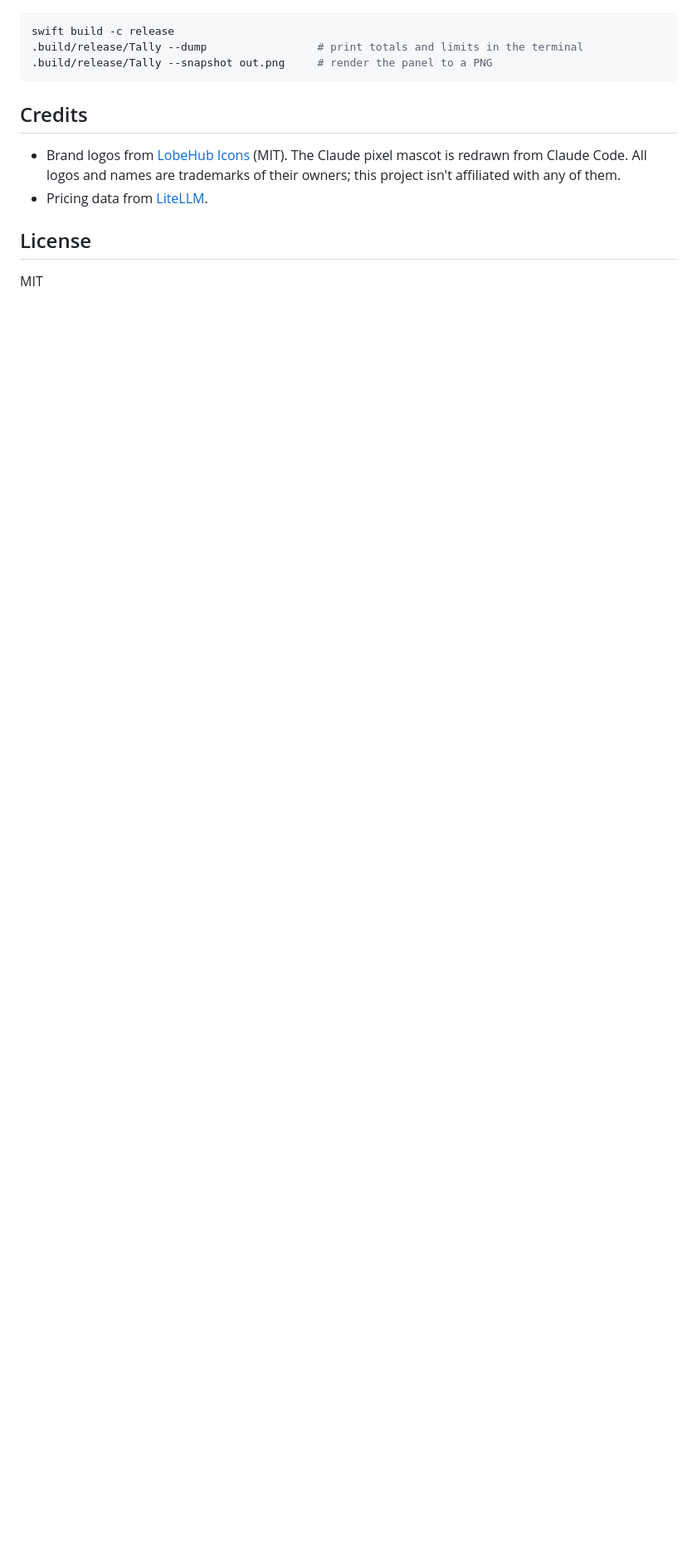
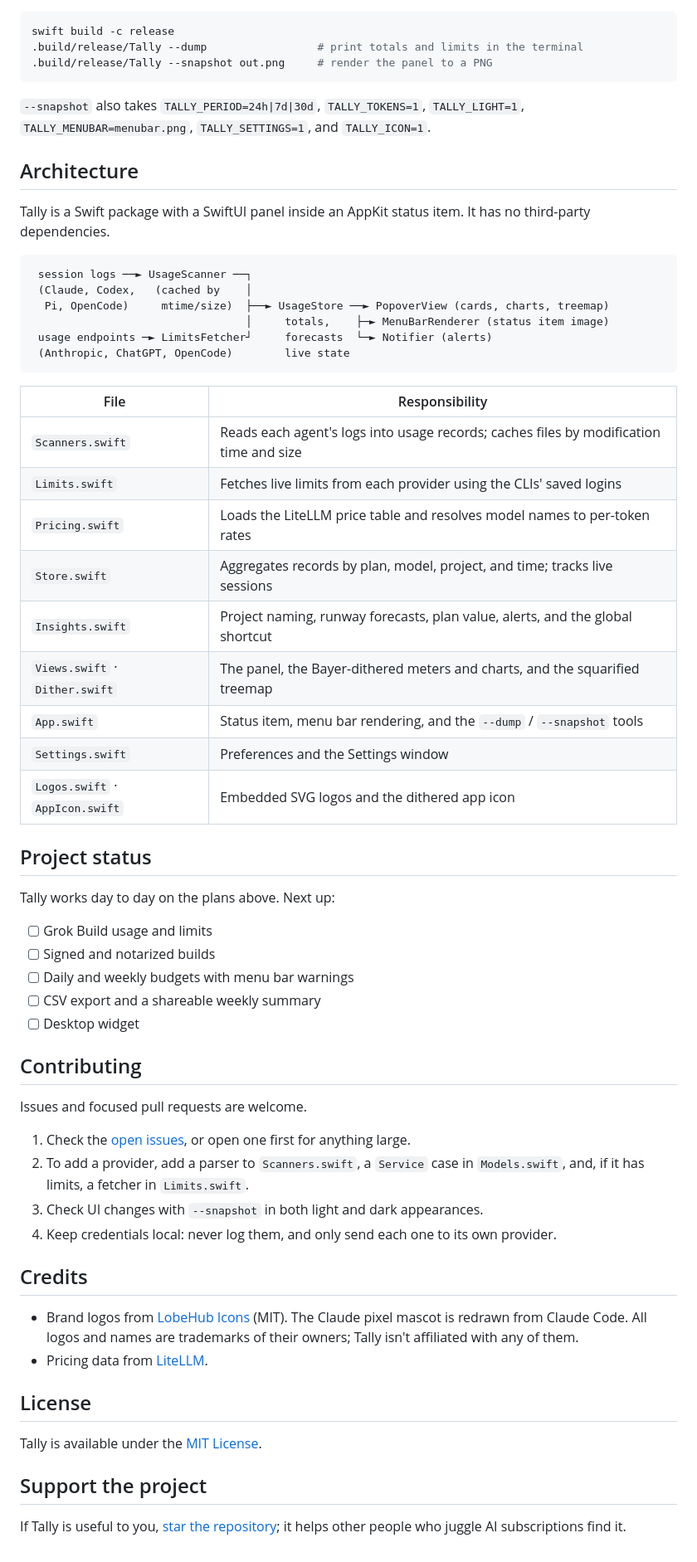
Before and after one commit to PratikRai0101/tally, a Markdown page: README.md, the part around one of its changes. Shown at 83% size. GitHub-like rendering; blank space fills up the shorter version.

````diff
--- a/README.md
+++ b/README.md
@@ -85,11 +168,61 @@ swift build -c release
 .build/release/Tally --snapshot out.png     # render the panel to a PNG
 ```
 
+`--snapshot` also takes `TALLY_PERIOD=24h|7d|30d`, `TALLY_TOKENS=1`, `TALLY_LIGHT=1`, `TALLY_MENUBAR=menubar.png`, `TALLY_SETTINGS=1`, and `TALLY_ICON=1`.
+
+## Architecture
+
+Tally is a Swift package with a SwiftUI panel inside an AppKit status item. It has no third-party dependencies.
+
+```text
+ session logs ──► UsageScanner ──┐
+ (Claude, Codex,   (cached by    │
+  Pi, OpenCode)     mtime/size)  ├──► UsageStore ──► PopoverView (cards, charts, treemap)
+                                 │     totals,    ├─► MenuBarRenderer (status item image)
+ usage endpoints ─► LimitsFetcher┘     forecasts  └─► Notifier (alerts)
+ (Anthropic, ChatGPT, OpenCode)        live state
+```
+
+| File | Responsibility |
+| --- | --- |
+| `Scanners.swift` | Reads each agent's logs into usage records; caches files by modification time and size |
+| `Limits.swift` | Fetches live limits from each provider using the CLIs' saved logins |
+| `Pricing.swift` | Loads the LiteLLM price table and resolves model names to per-token rates |
+| `Store.swift` | Aggregates records by plan, model, project, and time; tracks live sessions |
+| `Insights.swift` | Project naming, runway forecasts, plan value, alerts, and the global shortcut |
+| `Views.swift` · `Dither.swift` | The panel, the Bayer-dithered meters and charts, and the squarified treemap |
+| `App.swift` | Status item, menu bar rendering, and the `--dump` / `--snapshot` tools |
+| `Settings.swift` | Preferences and the Settings window |
+| `Logos.swift` · `AppIcon.swift` | Embedded SVG logos and the dithered app icon |
+
+## Project status
+
+Tally works day to day on the plans above. Next up:
+
+- [ ] Grok Build usage and limits
+- [ ] Signed and notarized builds
+- [ ] Daily and weekly budgets with menu bar warnings
+- [ ] CSV export and a shareable weekly summary
+- [ ] Desktop widget
+
+## Contributing
+
+Issues and focused pull requests are welcome.
+
+1. Check the [open issues](https://github.com/PratikRai0101/tally/issues), or open one first for anything large.
+2. To add a provider, add a parser to `Scanners.swift`, a `Service` case in `Models.swift`, and, if it has limits, a fetcher in `Limits.swift`.
+3. Check UI changes with `--snapshot` in both light and dark appearances.
+4. Keep credentials local: never log them, and only send each one to its own provider.
+
 ## Credits
 
-- Brand logos from [LobeHub Icons](https://github.com/lobehub/lobe-icons) (MIT). The Claude pixel mascot is redrawn from Claude Code. All logos and names are trademarks of their owners; this project isn't affiliated with any of them.
+- Brand logos from [LobeHub Icons](https://github.com/lobehub/lobe-icons) (MIT). The Claude pixel mascot is redrawn from Claude Code. All logos and names are trademarks of their owners; Tally isn't affiliated with any of them.
 - Pricing data from [LiteLLM](https://github.com/BerriAI/litellm).
 
 ## License
 
-MIT
+Tally is available under the [MIT License](LICENSE).
+
+## Support the project
+
+If Tally is useful to you, [star the repository](https://github.com/PratikRai0101/tally); it helps other people who juggle AI subscriptions find it.
````
Also changed, not shown: other parts of README.md (+133 -50 lines), docs/icon-1024.png (added), docs/icon.png (added), docs/menubar.png, docs/models.png (added), docs/panel.png, 3 other files.
